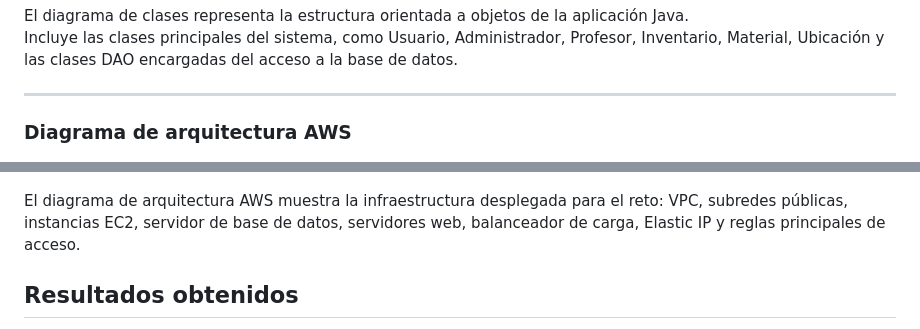
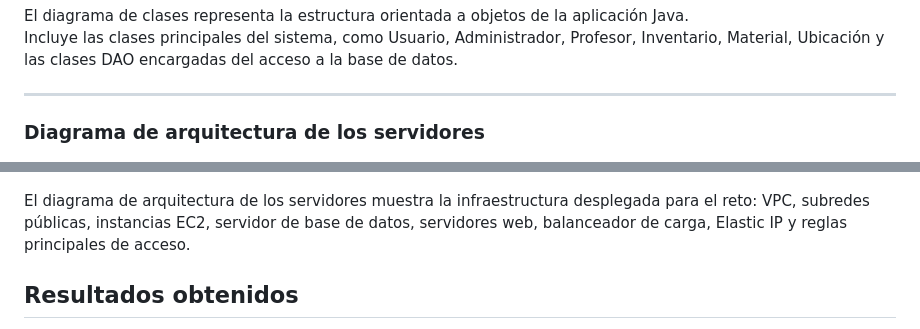
Before and after one commit to ManuelGE55/RETO-DAM1-Equipo3, a Markdown page: README.md, 2 parts joined by grey strips. Drawn GitHub-style.

```diff
--- a/README.md
+++ b/README.md
@@ -210,11 +210,11 @@ Ubicación y las clases DAO encargadas del acceso a la base de datos.
 
 ---
 
-### Diagrama de arquitectura AWS
+### Diagrama de arquitectura de los servidores
 
 ![Diagrama de arquitectura AWS](arquitecturadered.png)
 
-El diagrama de arquitectura AWS muestra la infraestructura desplegada para el reto: VPC, subredes públicas, instancias EC2, servidor de base de datos, servidores web, balanceador de carga, Elastic IP y reglas principales de acceso.
+El diagrama de arquitectura de los servidores muestra la infraestructura desplegada para el reto: VPC, subredes públicas, instancias EC2, servidor de base de datos, servidores web, balanceador de carga, Elastic IP y reglas principales de acceso.
 
 ## Resultados obtenidos
 
```
